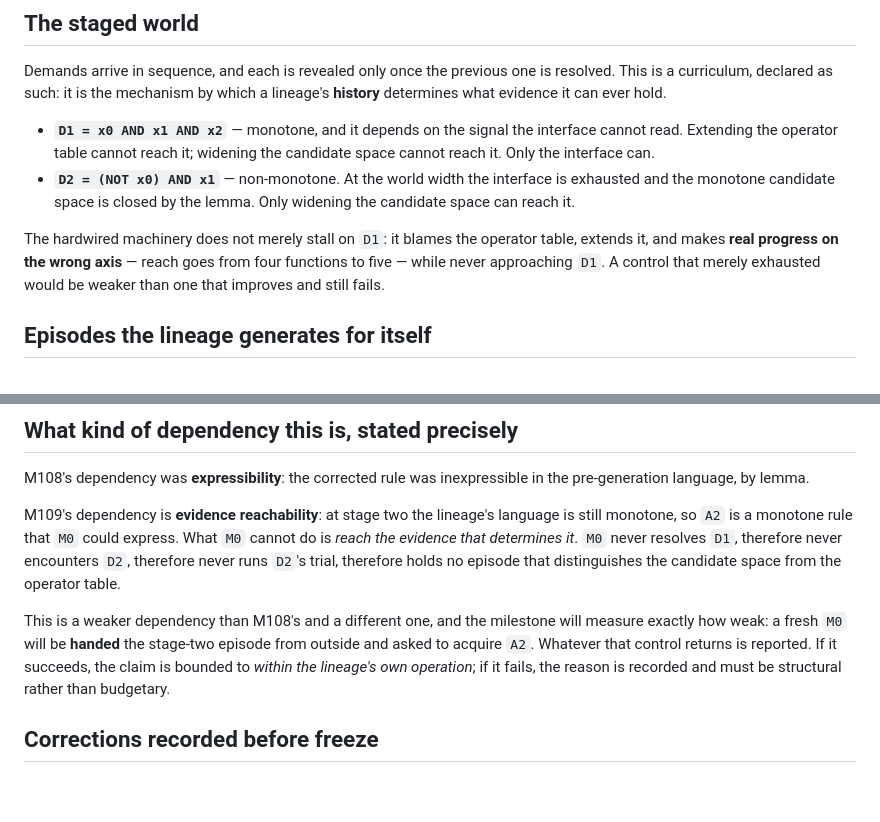
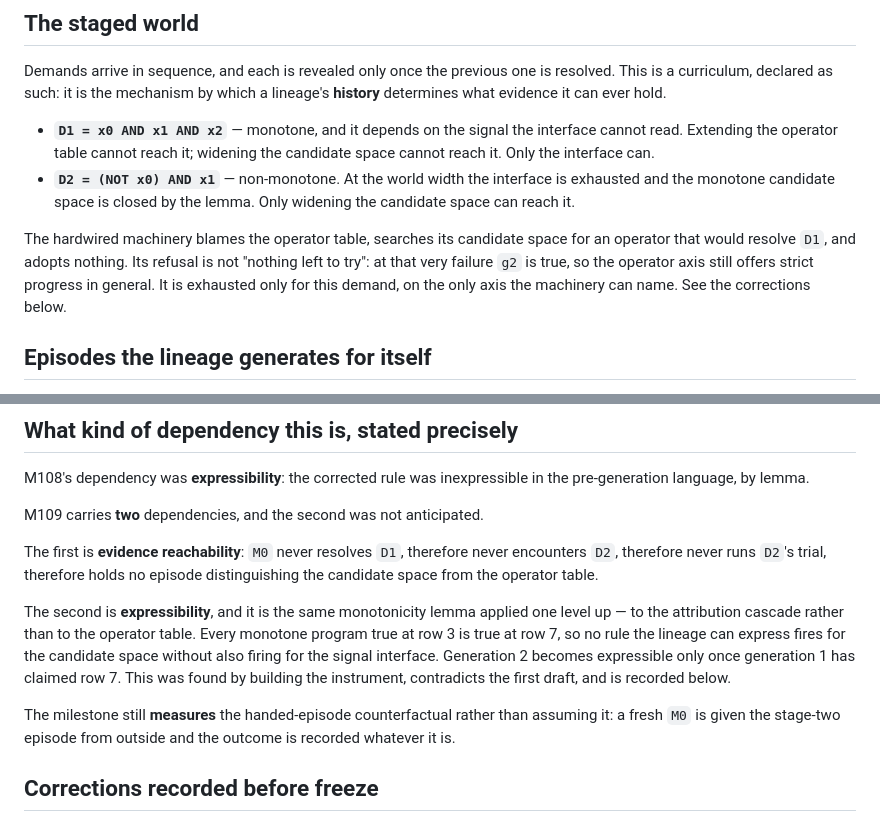
Before and after one commit to mjodheim/mira-genesis, a Markdown page: experiments/M109/PRE_REGISTRATION.md, 2 parts joined by grey strips. GitHub-like rendering; blank space fills up the shorter version.

Commit message:
science(m109): align the pre-registration body with its recorded corrections
The corrections section preserved what the first draft claimed; the body still
stated the falsified versions, so the document contradicted itself. The body now
states what the instrument measures and points to the corrections.

```diff
--- a/experiments/M109/PRE_REGISTRATION.md
+++ b/experiments/M109/PRE_REGISTRATION.md
@@ -49,10 +49,10 @@ evidence it can ever hold.
 - **`D2 = (NOT x0) AND x1`** — non-monotone. At the world width the interface is exhausted and the
   monotone candidate space is closed by the lemma. Only widening the candidate space can reach it.
 
-The hardwired machinery does not merely stall on `D1`: it blames the operator table, extends it, and
-makes **real progress on the wrong axis** — reach goes from four functions to five — while never
-approaching `D1`. A control that merely exhausted would be weaker than one that improves and still
-fails.
+The hardwired machinery blames the operator table, searches its candidate space for an operator that
+would resolve `D1`, and adopts nothing. Its refusal is not "nothing left to try": at that very failure
+`g2` is true, so the operator axis still offers strict progress in general. It is exhausted only for
+this demand, on the only axis the machinery can name. See the corrections below.
 
 ## Episodes the lineage generates for itself
 
@@ -90,17 +90,20 @@ sampling.
 M108's dependency was **expressibility**: the corrected rule was inexpressible in the pre-generation
 language, by lemma.
 
-M109's dependency is **evidence reachability**: at stage two the lineage's language is still
-monotone, so `A2` is a monotone rule that `M0` could express. What `M0` cannot do is *reach the
-evidence that determines it*. `M0` never resolves `D1`, therefore never encounters `D2`, therefore
-never runs `D2`'s trial, therefore holds no episode that distinguishes the candidate space from the
-operator table.
+M109 carries **two** dependencies, and the second was not anticipated.
 
-This is a weaker dependency than M108's and a different one, and the milestone will measure exactly
-how weak: a fresh `M0` will be **handed** the stage-two episode from outside and asked to acquire
-`A2`. Whatever that control returns is reported. If it succeeds, the claim is bounded to *within the
-lineage's own operation*; if it fails, the reason is recorded and must be structural rather than
-budgetary.
+The first is **evidence reachability**: `M0` never resolves `D1`, therefore never encounters `D2`,
+therefore never runs `D2`'s trial, therefore holds no episode distinguishing the candidate space from
+the operator table.
+
+The second is **expressibility**, and it is the same monotonicity lemma applied one level up — to the
+attribution cascade rather than to the operator table. Every monotone program true at row 3 is true at
+row 7, so no rule the lineage can express fires for the candidate space without also firing for the
+signal interface. Generation 2 becomes expressible only once generation 1 has claimed row 7. This was
+found by building the instrument, contradicts the first draft, and is recorded below.
+
+The milestone still **measures** the handed-episode counterfactual rather than assuming it: a fresh
+`M0` is given the stage-two episode from outside and the outcome is recorded whatever it is.
 
 ## Corrections recorded before freeze
 
```
